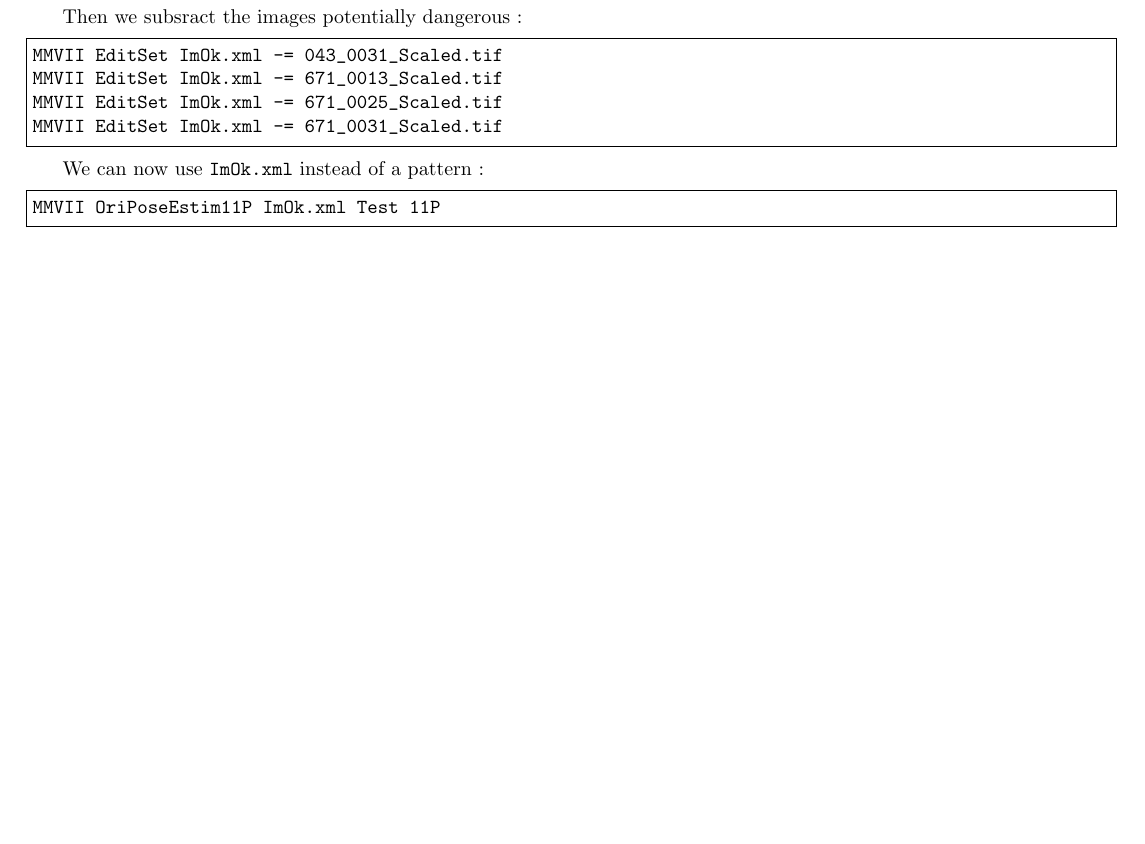
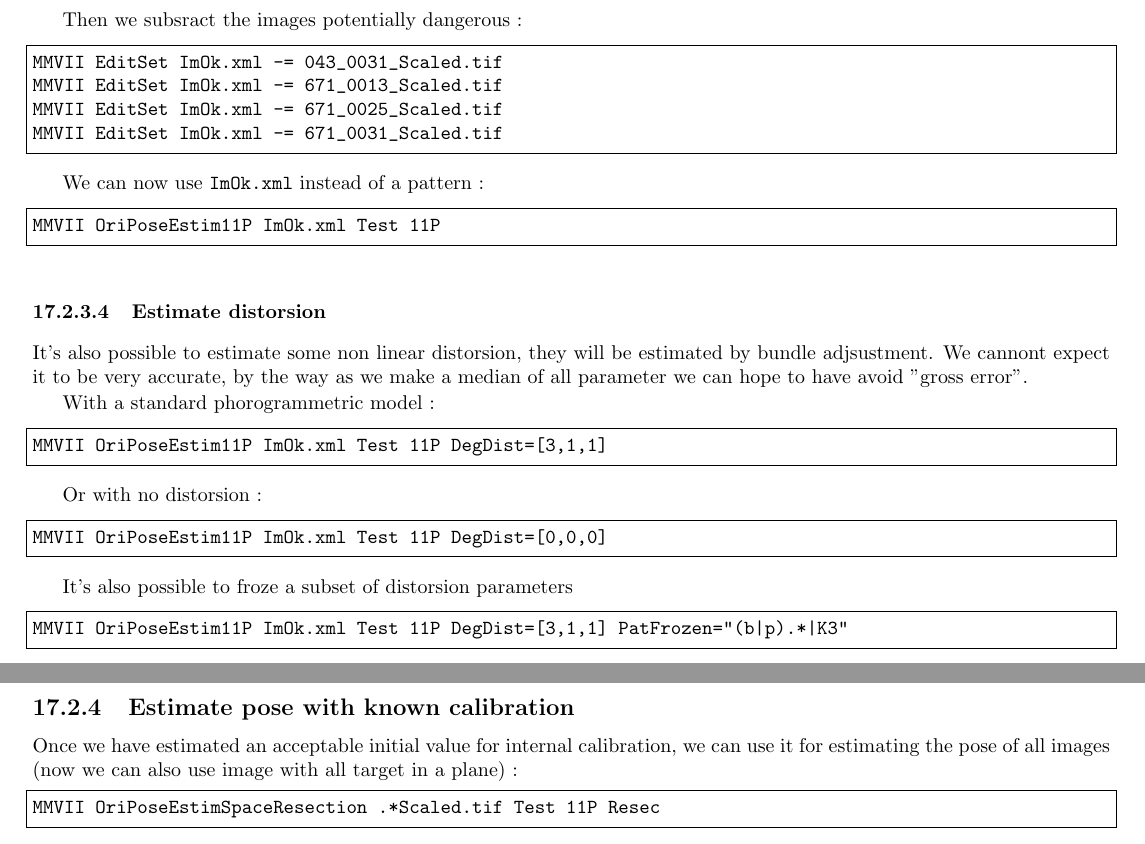
Before and after one commit to micmac-V2/MMVII, a LaTeX thesis (Doc/Doc2007_a5.tex, which reads Doc/Tutorial/UseCase01.tex): part of page 239 of 247 before the commit and two parts of pages 239 and 240 of 247 after it, the two joined at a grey line, cut so that both start at the same text, the shorter picture padded with empty space. Compiled offline with pdfLaTeX.

Commit message:
In doc usecase coded target

```diff
--- a/Doc/Tutorial/UseCase01.tex
+++ b/Doc/Tutorial/UseCase01.tex
@@ -509,3 +513,43 @@ We can now use {\tt ImOk.xml} instead of a pattern :
 \begin{lstlisting}
 MMVII  OriPoseEstim11P ImOk.xml Test 11P
 \end{lstlisting}
+
+     %   -  -  -  -  -  -  -  -  -  -  -  -  -  -  -  -  -  -  -  -  -  -  -  -
+
+\subsubsection{Estimate distorsion}
+
+It's also possible to estimate some non linear distorsion, they will be
+estimated by bundle adjsustment. We cannont expect it to be  very accurate,
+by the way as we make a median of all parameter we can hope to have
+avoid "gross  error".
+
+With a standard phorogrammetric model :
+
+\begin{lstlisting}
+MMVII  OriPoseEstim11P ImOk.xml Test 11P DegDist=[3,1,1]
+\end{lstlisting}
+
+Or with no distorsion :
+
+\begin{lstlisting}
+MMVII  OriPoseEstim11P  ImOk.xml Test 11P DegDist=[0,0,0]
+\end{lstlisting}
+
+It's also possible to froze a subset of distorsion parameters
+
+\begin{lstlisting}
+MMVII  OriPoseEstim11P  ImOk.xml Test 11P DegDist=[3,1,1] PatFrozen="(b|p).*|K3"
+\end{lstlisting}
+
+%   ------------------------------------------------------------------
+
+\subsection{Estimate pose with known calibration}
+
+Once we have estimated an acceptable initial value for internal
+calibration, we can use it for estimating the pose of all images
+(now we can also use image with all target in a plane) :
+
+
+\begin{lstlisting}
+MMVII OriPoseEstimSpaceResection .*Scaled.tif Test 11P  Resec
+\end{lstlisting}
```
Also changed, not shown: Doc/Tutorial/UseCase01.tex (10 more changed lines).
